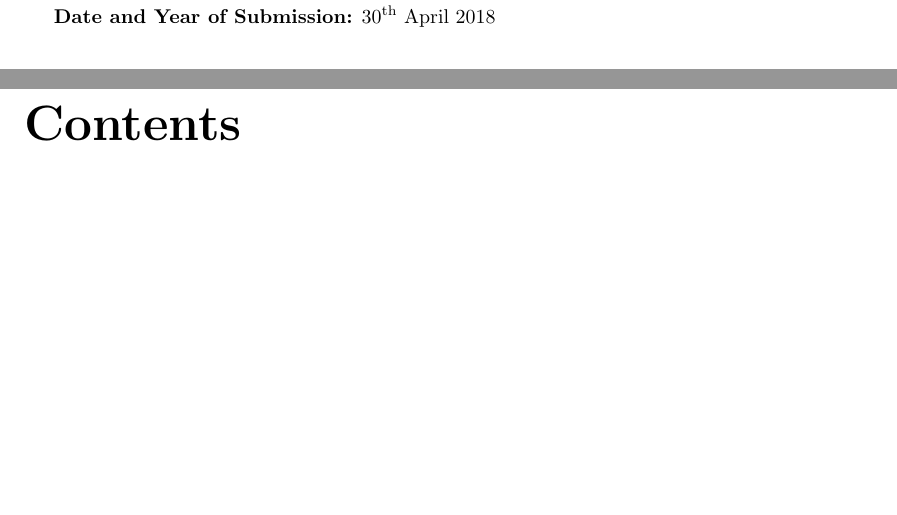
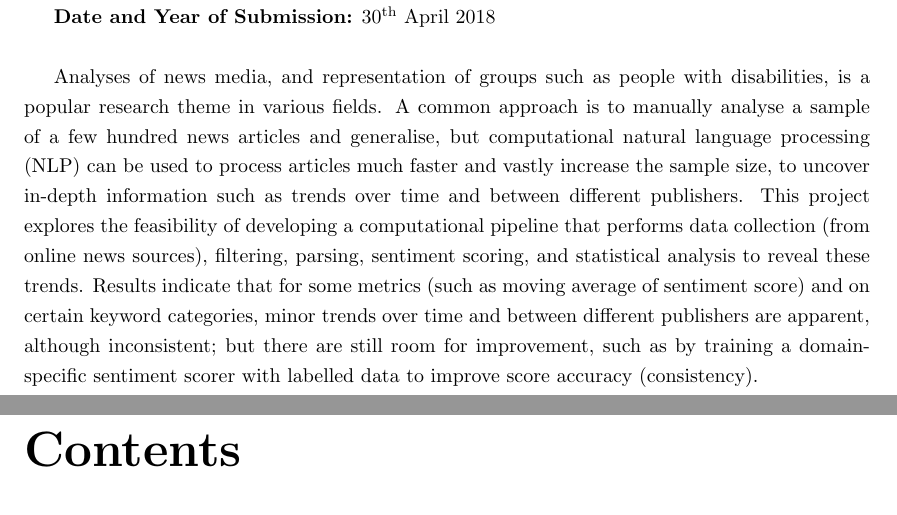
Before and after one commit to bmaulana/nlp-media, a LaTeX thesis (Report/project_report.ug.tex): two parts of pages 2 and 3 of 23, joined at a grey line, cut so that both start at the same text, the shorter picture padded with empty space. Compiled offline with pdfLaTeX.

Commit message:
placeholder abstract

```diff
--- a/Report/project_report.ug.tex
+++ b/Report/project_report.ug.tex
@@ -76,6 +76,10 @@ Catherine Holloway, Nicholas Firth}
 \textbf{Supervisor’s Name:} Catherine Holloway, Nicholas Firth
 
 \textbf{Date and Year of Submission:} \nth{30} April 2018\\
+
+Analyses of news media, and representation of groups such as people with disabilities, is a popular research theme in various fields. A common approach is to manually analyse a sample of a few hundred news articles and generalise, but computational natural language processing (NLP) can be used to process articles much faster and vastly increase the sample size, to uncover in-depth information such as trends over time and between different publishers. This project explores the feasibility of developing a computational pipeline that performs data collection (from online news sources), filtering, parsing, sentiment scoring, and statistical analysis to reveal these trends. Results indicate that for some metrics (such as moving average of sentiment score) and on certain keyword categories, minor trends over time and between different publishers are apparent, although inconsistent; but there are still room for improvement, such as by training a domain-specific sentiment scorer with labelled data to improve score accuracy (consistency).
+% Python, NumPy, SciPy, scikit-learn, matplotlib, NLTK, SpaCy, VADER
+% todo placeholder - delete this later and replace with the three paragraphs defined below
 
 %% Three paragraphs:
 
```
Also changed, not shown: Report/project_report.ug.pdf.
